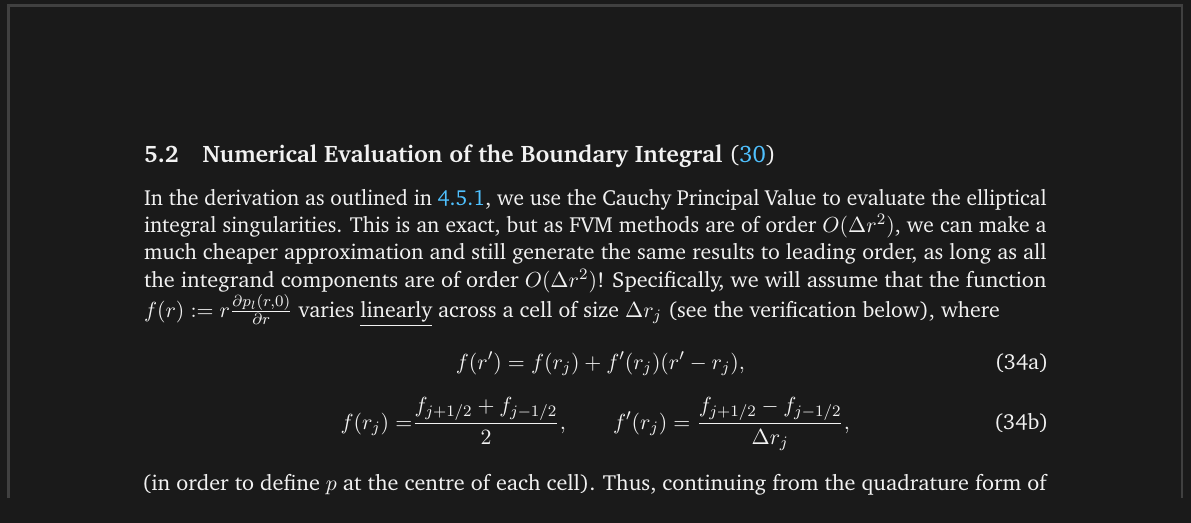
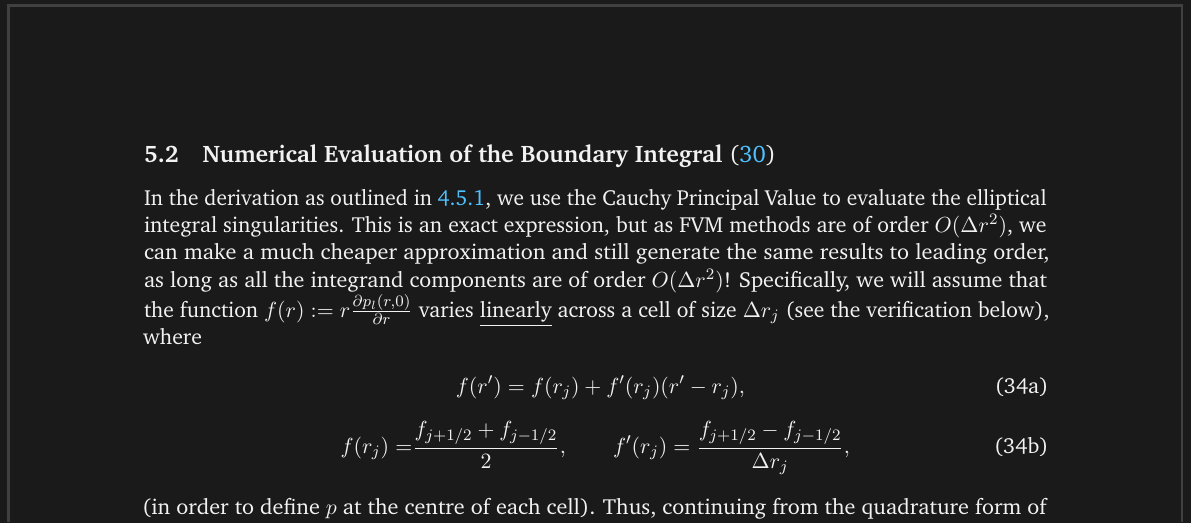
Before and after one commit to AlfieKunz/Liquid-Drop, a LaTeX document (Lab Book/main.tex): part of page 13 of 21, cut so that both start at the same text. Compiled offline with pdfLaTeX.

Commit message:
Fixed Typos

```diff
--- a/Lab Book/main.tex
+++ b/Lab Book/main.tex
@@ -418,7 +418,7 @@
 	\todo[inline, color=pink]{Something about picking a predictor step?}
 
 	\subsection{Numerical Evaluation of the Boundary Integral \eqref{BoundaryIntegral}}
-	In the derivation as outlined in \ref{sec:CauchyPV}, we use the Cauchy Principal Value to evaluate the elliptical integral singularities. This is an exact, but as FVM methods are of order $O(\Delta r^2)$, we can make a much cheaper approximation and still generate the same results to leading order, as long as all the integrand components are of order $O(\Delta r^2)$! Specifically, we will assume that the function $f(r) := r \frac{\partial p_l(r,0)}{\partial r}$ varies \underline{linearly} across a cell of size $\Delta r_j$ (see the verification below), where
+	In the derivation as outlined in \ref{sec:CauchyPV}, we use the Cauchy Principal Value to evaluate the elliptical integral singularities. This is an exact expression, but as FVM methods are of order $O(\Delta r^2)$, we can make a much cheaper approximation and still generate the same results to leading order, as long as all the integrand components are of order $O(\Delta r^2)$! Specifically, we will assume that the function $f(r) := r \frac{\partial p_l(r,0)}{\partial r}$ varies \underline{linearly} across a cell of size $\Delta r_j$ (see the verification below), where
 	\begin{subequations}
 		\label{fFVMDefinition}
 		\begin{align}
```
